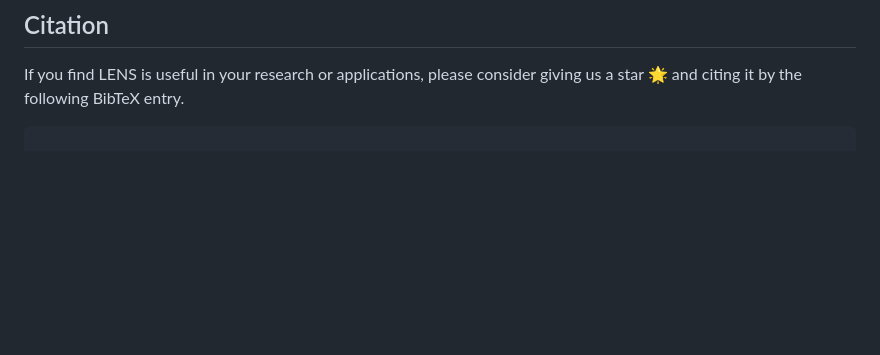
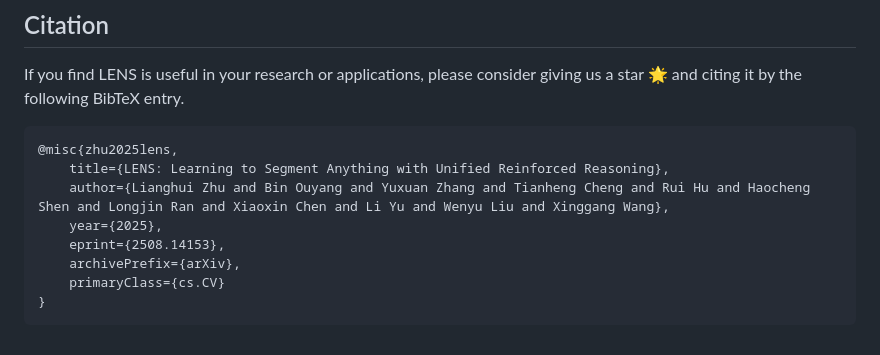
Before and after one commit to hustvl/LENS, a Markdown page: README.md, the part around the change. GitHub-like rendering; blank space fills up the shorter version.

Commit message:
docs: add arXiv citation

````diff
--- a/README.md
+++ b/README.md
@@ -87,4 +87,12 @@ Our training script will be released soon.
 If you find LENS is useful in your research or applications, please consider giving us a star 🌟 and citing it by the following BibTeX entry.
 
 ```bibtex
+@misc{zhu2025lens,
+    title={LENS: Learning to Segment Anything with Unified Reinforced Reasoning},
+    author={Lianghui Zhu and Bin Ouyang and Yuxuan Zhang and Tianheng Cheng and Rui Hu and Haocheng Shen and Longjin Ran and Xiaoxin Chen and Li Yu and Wenyu Liu and Xinggang Wang},
+    year={2025},
+    eprint={2508.14153},
+    archivePrefix={arXiv},
+    primaryClass={cs.CV}
+}
 ```
````
